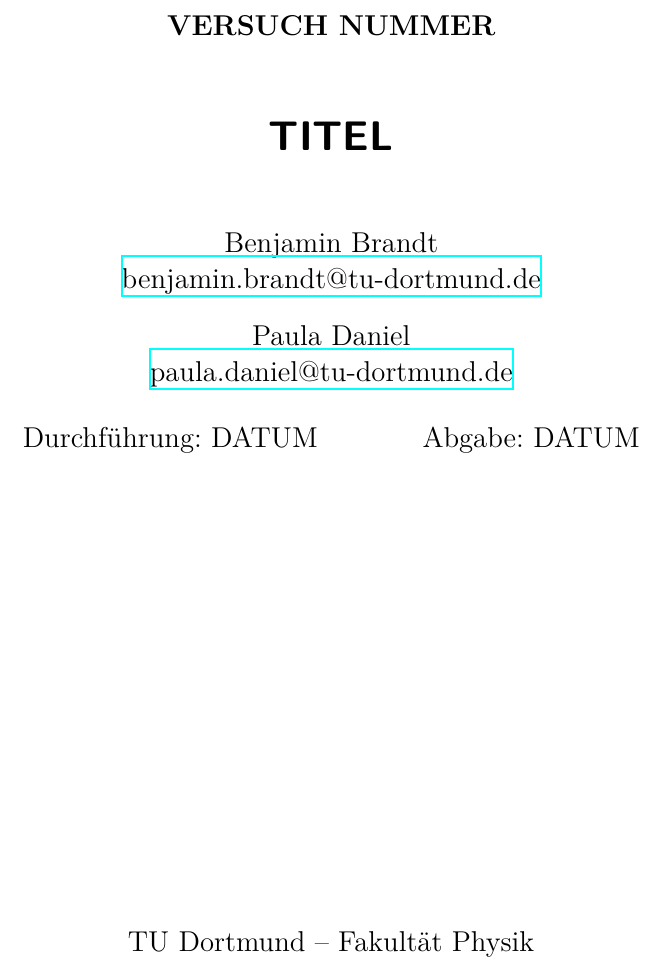
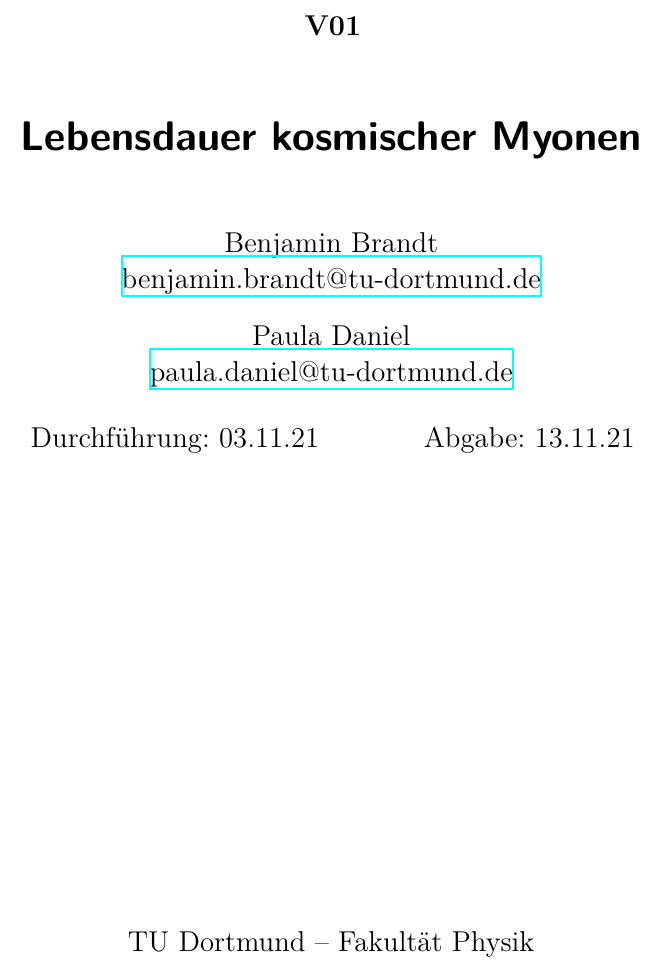
Before and after one commit to Paula206/FP, a LaTeX document (latex-template/main.tex): part of page 1 of 6, cut at the place of the change. Compiled offline with XeLaTeX.

Commit message:
Update main.tex

```diff
--- a/latex-template/main.tex
+++ b/latex-template/main.tex
@@ -1,11 +1,11 @@
 \input{header.tex}
 
-\subject{VERSUCH NUMMER}
-\title{TITEL}
+\subject{V01}
+\title{Lebensdauer kosmischer Myonen}
 \date{%
-  Durchführung: DATUM
+  Durchführung: 03.11.21
   \hspace{3em}
-  Abgabe: DATUM
+  Abgabe: 13.11.21
 }
 
 \begin{document}
```
Also changed, not shown: latex-template/main.tex (2 more changed lines).
